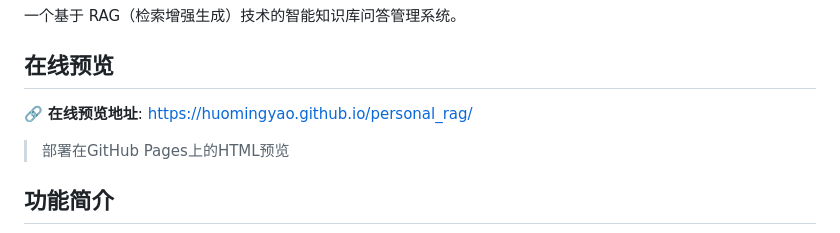
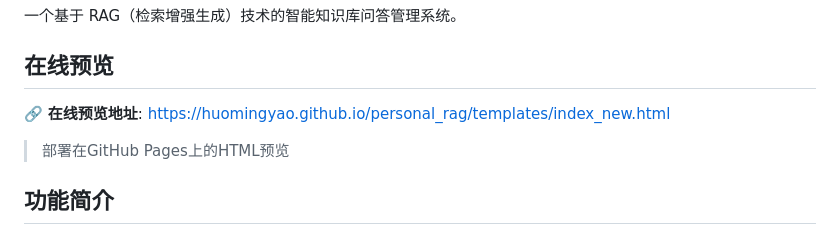
Before and after one commit to huomingyao/personal_rag, a Markdown page: README.md, the part around the change. Drawn GitHub-style.

Commit message:
更新预览链接

```diff
--- a/README.md
+++ b/README.md
@@ -4,7 +4,7 @@
 
 ## 在线预览
 
-🔗 **在线预览地址**: https://huomingyao.github.io/personal_rag/
+🔗 **在线预览地址**: https://huomingyao.github.io/personal_rag/templates/index_new.html
 
 > 部署在GitHub Pages上的HTML预览
 
```
